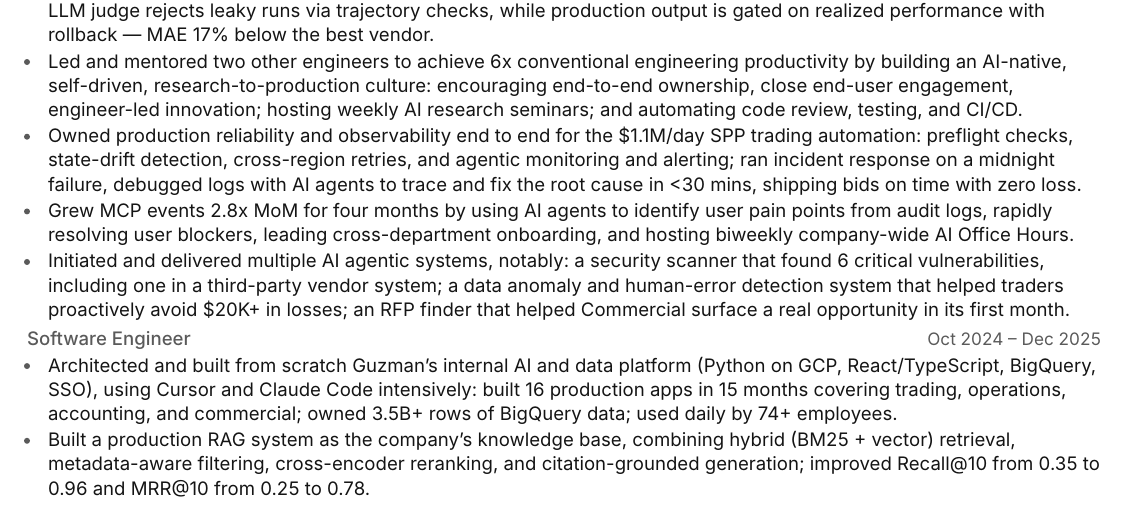
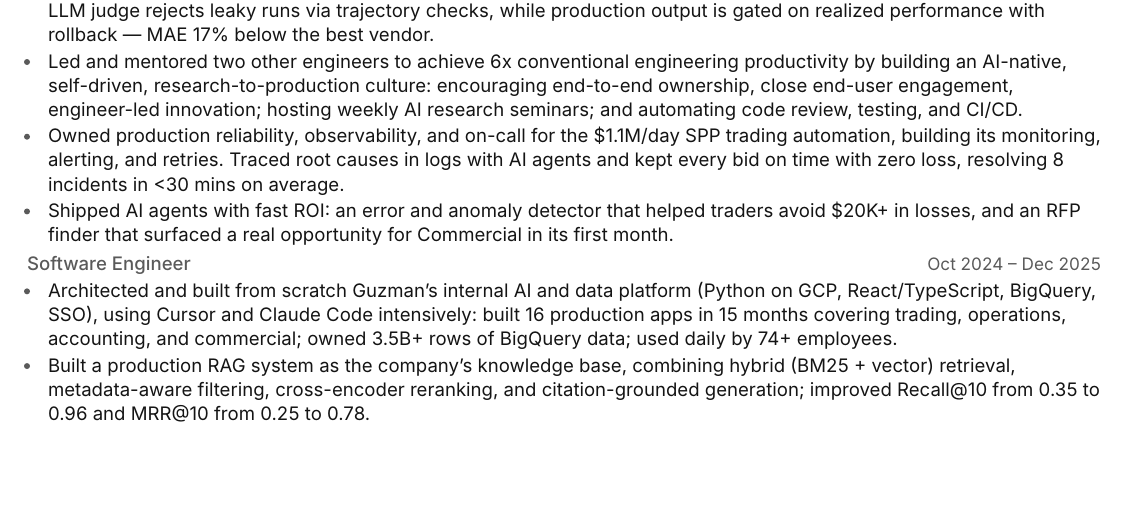
Before and after one commit to yimianxyz/resume, a LaTeX CV (Yimian-Liu-Resume-Full.tex): part of page 1 of 2, cut so that both start at the same text, the shorter picture padded with empty space. Compiled offline with XeLaTeX.

Commit message:
Refine resume to emphasize the ownership of production reliability and observability for SPP trading automation, highlighting the integration of monitoring and alerting systems. Updated binary resume files to reflect these changes.

```diff
--- a/Yimian-Liu-Resume-Full.tex
+++ b/Yimian-Liu-Resume-Full.tex
@@ -74,11 +74,9 @@ Full-stack engineer (TypeScript/React + Python) who has shipped two production A
 
   \item Led and mentored two other engineers to achieve 6x conventional engineering productivity by building an AI-native, self-driven, research-to-production culture: encouraging end-to-end ownership, close end-user engagement, engineer-led innovation; hosting weekly AI research seminars; and automating code review, testing, and CI/CD.
 
-  \item Owned production reliability and observability end to end for the \$1.1M/day SPP trading automation: preflight checks, state-drift detection, cross-region retries, and agentic monitoring and alerting; ran incident response on a midnight failure, debugged logs with AI agents to trace and fix the root cause in <30 mins, shipping bids on time with zero loss.
+  \item Owned production reliability, observability, and on-call for the \$1.1M/day SPP trading automation, building its monitoring, alerting, and retries. Traced root causes in logs with AI agents and kept every bid on time with zero loss, resolving 8 incidents in <30 mins on average.
 
-  \item Grew MCP events 2.8x MoM for four months by using AI agents to identify user pain points from audit logs, rapidly resolving user blockers, leading cross-department onboarding, and hosting biweekly company-wide AI Office Hours.
-
-  \item Initiated and delivered multiple AI agentic systems, notably: a security scanner that found 6 critical vulnerabilities, including one in a third-party vendor system; a data anomaly and human-error detection system that helped traders proactively avoid \$20K+ in losses; an RFP finder that helped Commercial surface a real opportunity in its first month.
+  \item Shipped AI agents with fast ROI: an error and anomaly detector that helped traders avoid \$20K+ in losses, and an RFP finder that surfaced a real opportunity for Commercial in its first month.
 
 \end{itemize}
 \role{Software Engineer}\when{Oct 2024 -- Dec 2025}
```
Also changed, not shown: Yimian-Liu-Resume-Full.pdf.
